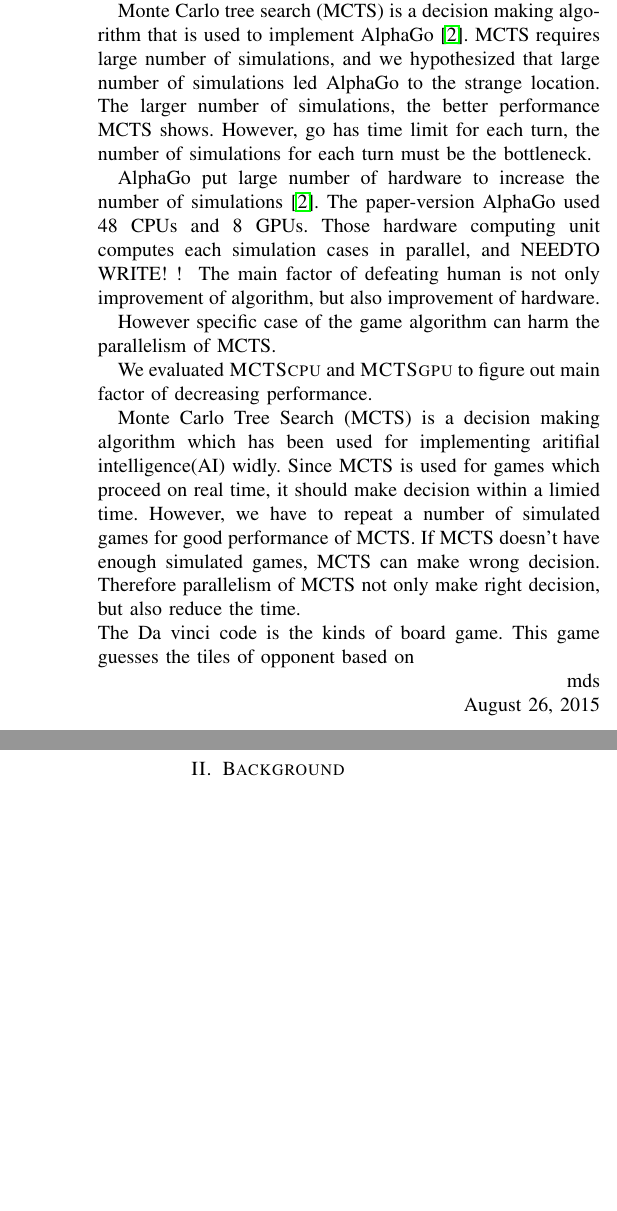
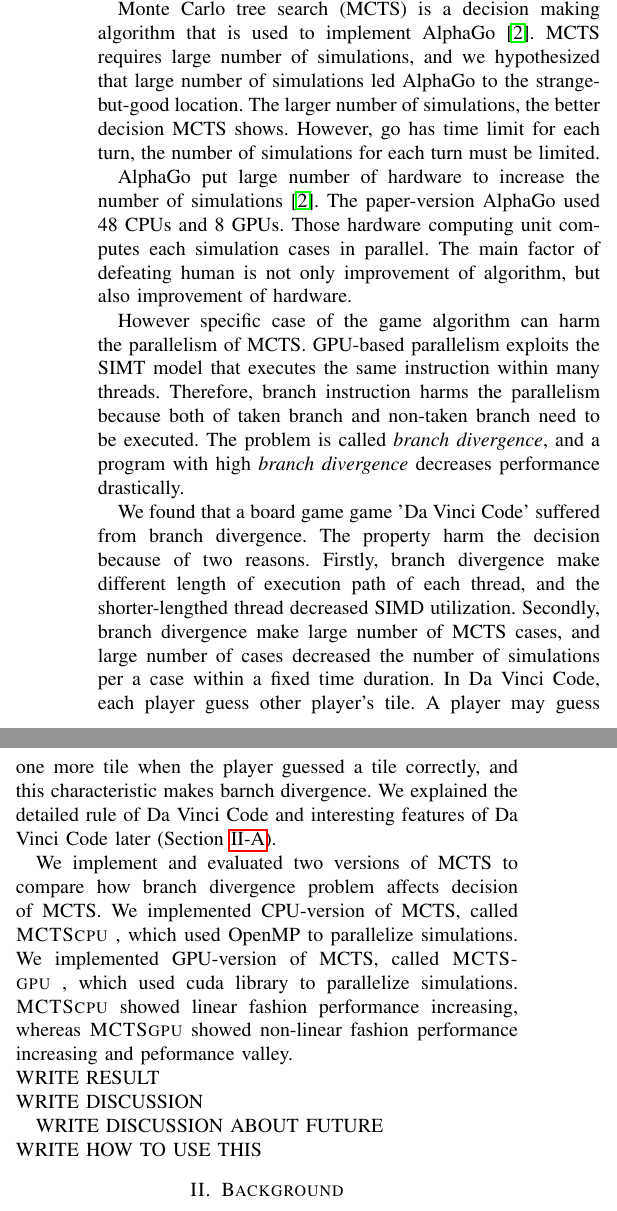
Before and after one commit to youngjooGo/deeplearning_final_report, a LaTeX paper (bare_conf.tex): two parts of the columns of page 1 of 5 before the commit and two parts of the columns of page 1 of 6 after it, joined at a grey line, cut so that both start at the same text, the shorter picture padded with empty space. Compiled offline with pdfLaTeX; a missing font is replaced by an installed copy or a similar font; a LaTeX package or settings file that is missing is left out.

Commit message:
Write Introduction

```diff
--- a/bare_conf.tex
+++ b/bare_conf.tex
@@ -69,35 +69,60 @@
 
 % Importance of MCTS
 Monte Carlo tree search (MCTS) is a decision making algorithm that is used to implement AlphaGo~\cite{silver2016mastering_alphago}.
-MCTS requires large number of simulations, and we hypothesized that large number of simulations led AlphaGo to the strange location.
-The larger number of simulations, the better performance MCTS shows.
-However, go has time limit for each turn, the number of simulations for each turn must be the bottleneck.
+MCTS requires large number of simulations, and we hypothesized that large number of simulations led AlphaGo to the strange-but-good location.
+The larger number of simulations, the better decision MCTS shows.
+However, go has time limit for each turn, the number of simulations for each turn must be limited.
 
 % Success of MCTS. Parallelism
 AlphaGo put large number of hardware to increase the number of simulations~\cite{silver2016mastering_alphago}.
 The paper-version AlphaGo used 48 CPUs and 8 GPUs.
-Those hardware computing unit computes each simulation cases in parallel, and NEEDTO WRITE!~!~
+Those hardware computing unit computes each simulation cases in parallel.
 The main factor of defeating human is not only improvement of algorithm, but also improvement of hardware.
 
+% Drawback of MCTS.
+However specific case of the game algorithm can harm the parallelism of MCTS.
+GPU-based parallelism exploits the SIMT model that executes the same instruction within many threads.
+Therefore, branch instruction harms the parallelism because both of taken branch and non-taken branch need to be executed.
+The problem is called \textit{branch divergence}, and a program with high \textit{branch divergence} decreases performance drastically.
 
-% Drawback of MCTS. Case study by Da Vinci Code
-However specific case of the game algorithm can harm the parallelism of MCTS.
+% Case study by Da Vinci Code
+We found that a board game game 'Da Vinci Code' suffered from branch divergence.
+% Not only branch divergence, Da Vinci Code has large number of cases.
+The property harm the decision because of two reasons.
+Firstly, branch divergence make different length of execution path of each thread, and the shorter-lengthed thread decreased SIMD utilization.
+Secondly, branch divergence make large number of MCTS cases, and large number of cases decreased the number of simulations per a case within a fixed time duration.
+In Da Vinci Code, each player guess other player's tile.
+A player may guess one more tile when the player guessed a tile correctly, and this characteristic makes barnch divergence.
+% A player could not know about other player's tile before making a correct dicision, and this randomness makes the number of cases much larger.
+We explained the detailed rule of Da Vinci Code and interesting features of Da Vinci Code later~(Section~\ref{sec:davinci}).
+
 
 % Prove of drawbacks (overhead)
-We evaluated \cpu and \gpu to figure out main factor of decreasing performance.
+We implement and evaluated two versions of MCTS to compare how branch divergence problem affects decision of MCTS.
+We implemented CPU-version of MCTS, called \cpu, which used OpenMP to parallelize simulations.
+We implemented GPU-version of MCTS, called \gpu, which used cuda library to parallelize simulations.
+% We evaluated \cpu and \gpu to figure out main factor of decreasing performance.
+\cpu showed linear fashion performance increasing, whereas \gpu showed non-linear fashion performance increasing and peformance valley.
+\\WRITE RESULT
+\\WRITE DISCUSSION
 
 % Future plan. Future work. (Discussion)
+WRITE DISCUSSION ABOUT FUTURE
+\\WRITE HOW TO USE THIS
 
+% Monte Carlo Tree Search (MCTS) is a decision making algorithm which has been used for implementing aritifial intelligence(AI) widly.
+% Since MCTS is used for games which proceed on real time, it should make decision within a limied time.
+% However, we have to repeat a number of simulated games for good performance of MCTS.
+% If MCTS doesn't have enough simulated games, MCTS can make wrong decision.
+% Therefore parallelism of MCTS not only make right decision, but also reduce the time.\\
+% The Da vinci code is the kinds of board game. This game guesses the tiles of opponent based on
 
-Monte Carlo Tree Search (MCTS) is a decision making algorithm which has been used for implementing aritifial intelligence(AI) widly. Since MCTS is used for games which proceed on real time, it should make decision within a limied time. However, we have to repeat a number of simulated games for good performance of MCTS. If MCTS doesn't have enough simulated games, MCTS can make wrong decision. Therefore parallelism of MCTS not only make right decision, but also reduce the time.\\
-The Da vinci code is the kinds of board game. This game guesses the tiles of opponent based on
+% \hfill mds
 
-\hfill mds
-
-\hfill August 26, 2015
+% \hfill December 23, 2017
 \section{Background}
 In this section, we take a brief look at the Da Vinci code and Monte Carlo Treee Search.
-\subsection{Da Vinci Code}
+\subsection{Da Vinci Code} \label{sec:davinci}
 Da Vinci code is a kind of board games.
 The game use 26 tiles which consists of two joker tiles and numbered tiles from 0 to 11.
 Thirteen of the tiles are black and the other 13 are white.
```
